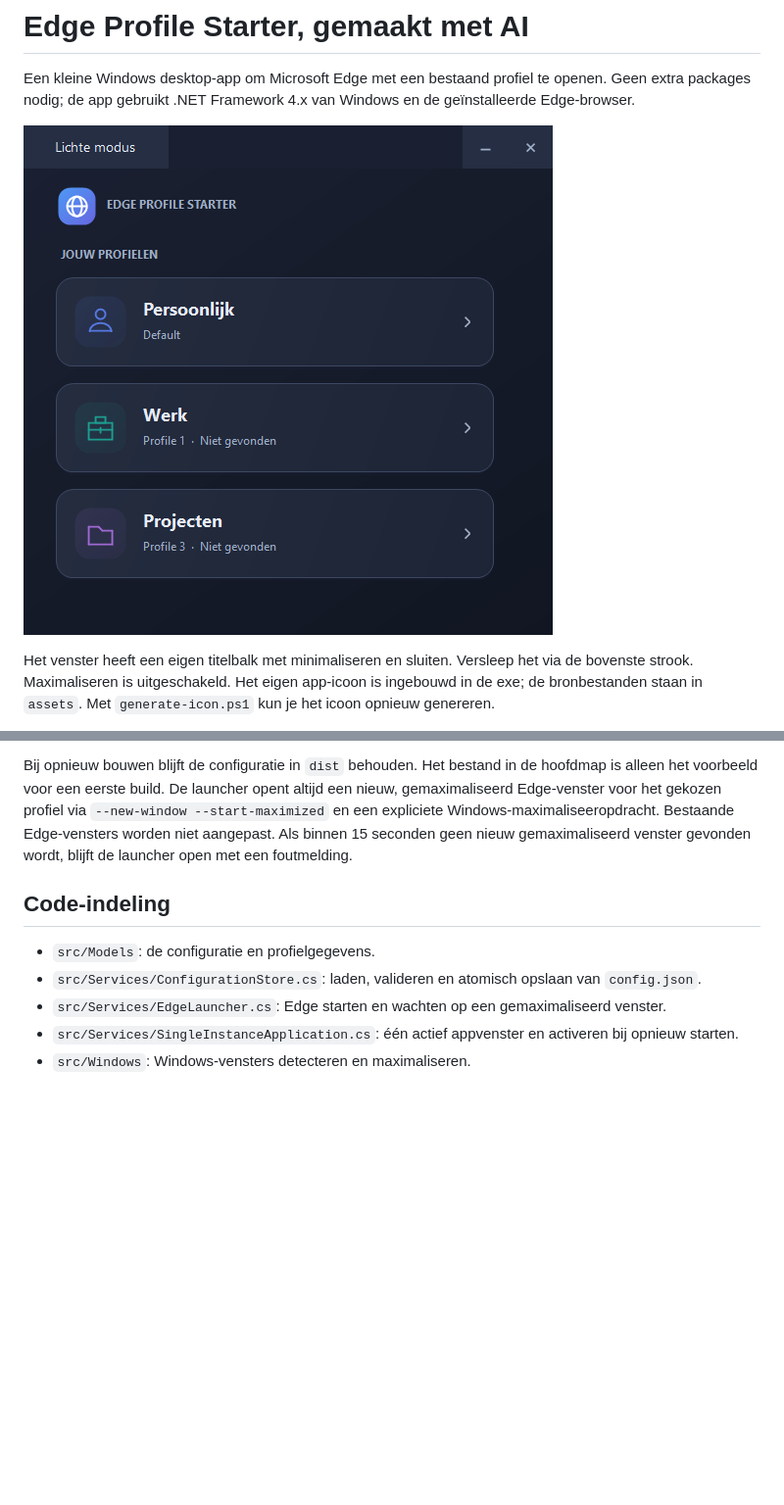
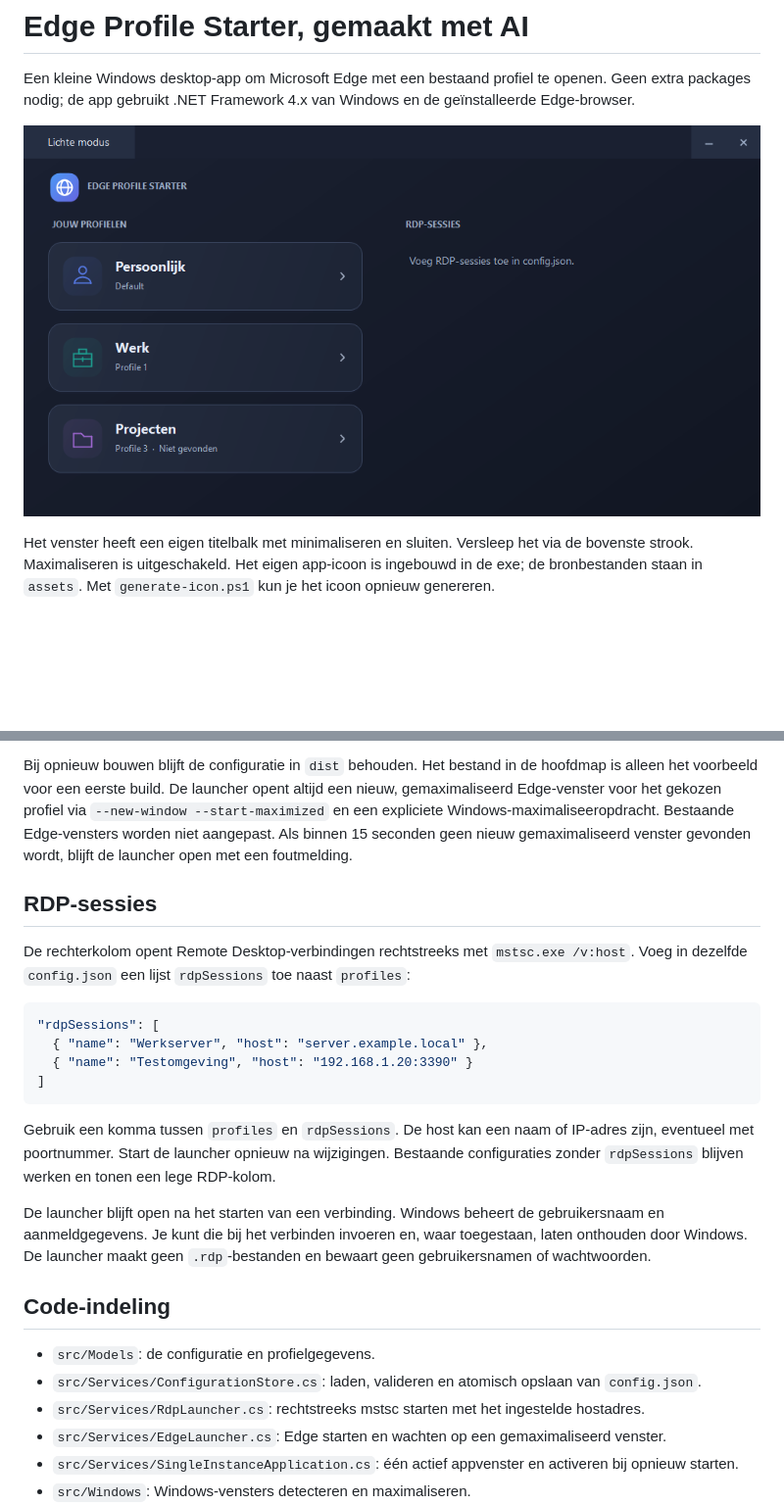
Before and after one commit to timdows/WindowsEdgeProfileStarter, a Markdown page: README.md, 2 parts joined by grey strips. Shown at 98% size. GitHub-like rendering; pictures changed too: docs/screenshot.png; blank space fills up the shorter version.

Commit message:
Update with rdp sessions

````diff
--- a/README.md
+++ b/README.md
@@ -40,10 +40,26 @@ Open `dist\config.json` in een teksteditor, pas de namen aan en sla het bestand
 
 Bij opnieuw bouwen blijft de configuratie in `dist` behouden. Het bestand in de hoofdmap is alleen het voorbeeld voor een eerste build. De launcher opent altijd een nieuw, gemaximaliseerd Edge-venster voor het gekozen profiel via `--new-window --start-maximized` en een expliciete Windows-maximaliseeropdracht. Bestaande Edge-vensters worden niet aangepast. Als binnen 15 seconden geen nieuw gemaximaliseerd venster gevonden wordt, blijft de launcher open met een foutmelding.
 
+## RDP-sessies
+
+De rechterkolom opent Remote Desktop-verbindingen rechtstreeks met `mstsc.exe /v:host`. Voeg in dezelfde `config.json` een lijst `rdpSessions` toe naast `profiles`:
+
+```json
+"rdpSessions": [
+  { "name": "Werkserver", "host": "server.example.local" },
+  { "name": "Testomgeving", "host": "192.168.1.20:3390" }
+]
+```
+
+Gebruik een komma tussen `profiles` en `rdpSessions`. De host kan een naam of IP-adres zijn, eventueel met poortnummer. Start de launcher opnieuw na wijzigingen. Bestaande configuraties zonder `rdpSessions` blijven werken en tonen een lege RDP-kolom.
+
+De launcher blijft open na het starten van een verbinding. Windows beheert de gebruikersnaam en aanmeldgegevens. Je kunt die bij het verbinden invoeren en, waar toegestaan, laten onthouden door Windows. De launcher maakt geen `.rdp`-bestanden en bewaart geen gebruikersnamen of wachtwoorden.
+
 ## Code-indeling
 
 - `src/Models`: de configuratie en profielgegevens.
 - `src/Services/ConfigurationStore.cs`: laden, valideren en atomisch opslaan van `config.json`.
+- `src/Services/RdpLauncher.cs`: rechtstreeks mstsc starten met het ingestelde hostadres.
 - `src/Services/EdgeLauncher.cs`: Edge starten en wachten op een gemaximaliseerd venster.
 - `src/Services/SingleInstanceApplication.cs`: één actief appvenster en activeren bij opnieuw starten.
 - `src/Windows`: Windows-vensters detecteren en maximaliseren.
````
Also changed, not shown: 8 other files.
